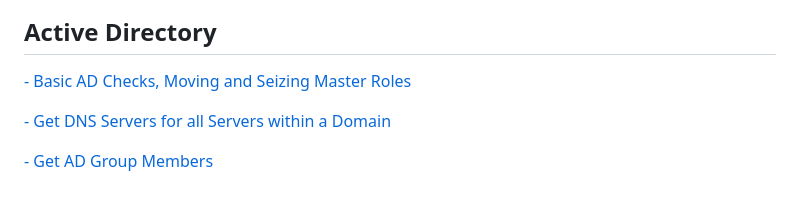
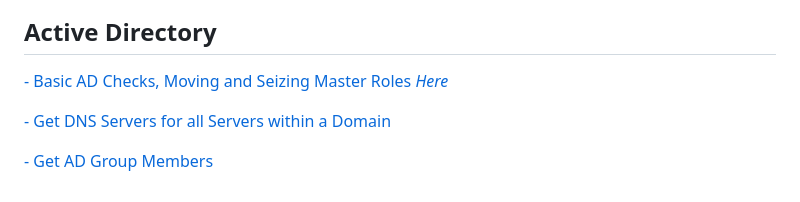
Before and after one commit to Ashdf1992/wiki, a Markdown page: assets/pages/Windows.md, the part around the change. Rendered like a GitHub page.

```diff
--- a/assets/pages/Windows.md
+++ b/assets/pages/Windows.md
@@ -3,7 +3,7 @@
 <br>
 
 ## Active Directory
-[- Basic AD Checks, Moving and Seizing Master Roles](https://github.com/Ashdf1992/wiki/blob/main/assets/pages/Windows/AD-Checks-Move-Seize-Master-Roles.md)
+[- Basic AD Checks, Moving and Seizing Master Roles *Here*](https://github.com/Ashdf1992/wiki/blob/main/assets/pages/Windows/AD-Checks-Move-Seize-Master-Roles.md)
 
 [- Get DNS Servers for all Servers within a Domain](https://github.com/Ashdf1992/wiki/blob/main/assets/pages/Windows/AD-DNSServer-Check.md)
 
```
